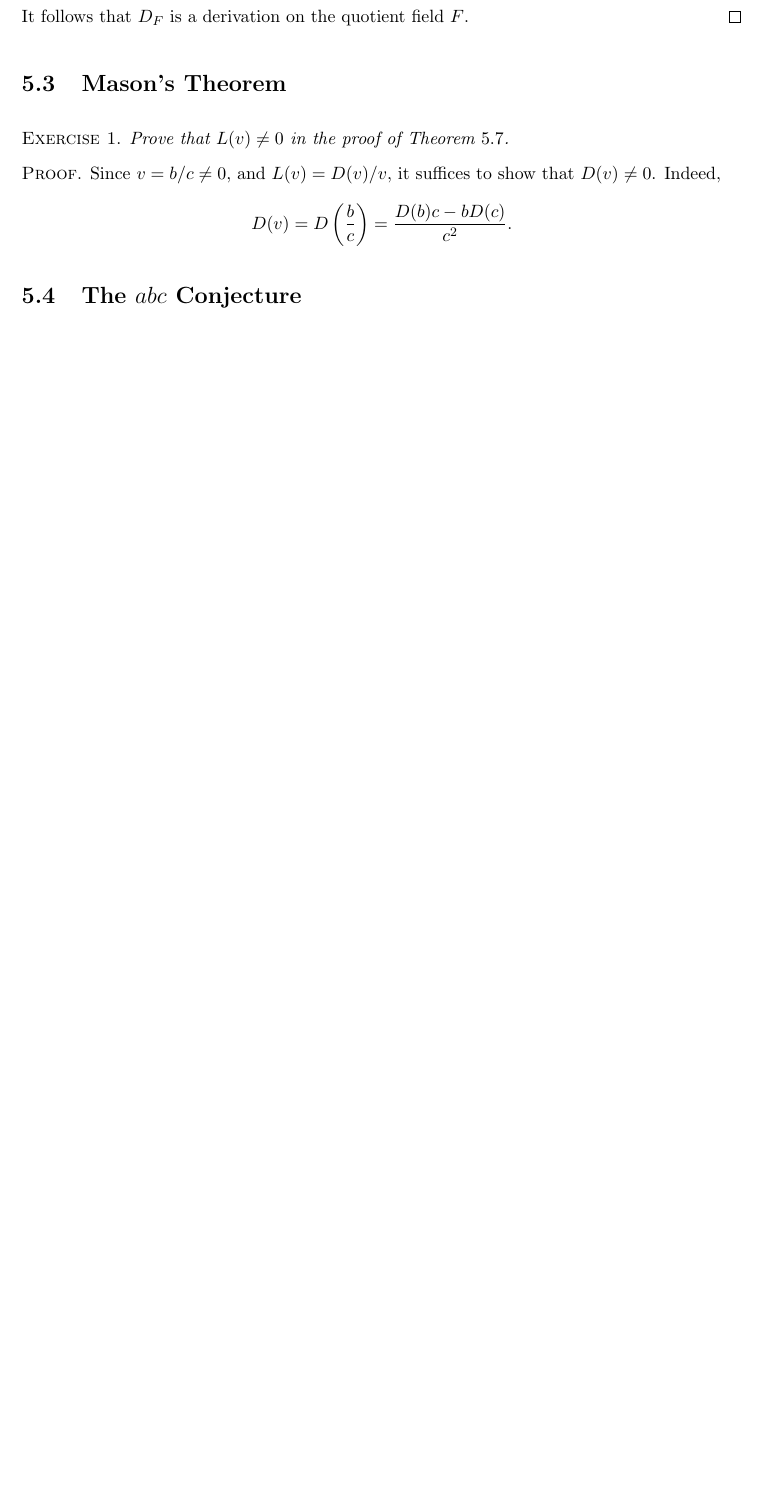
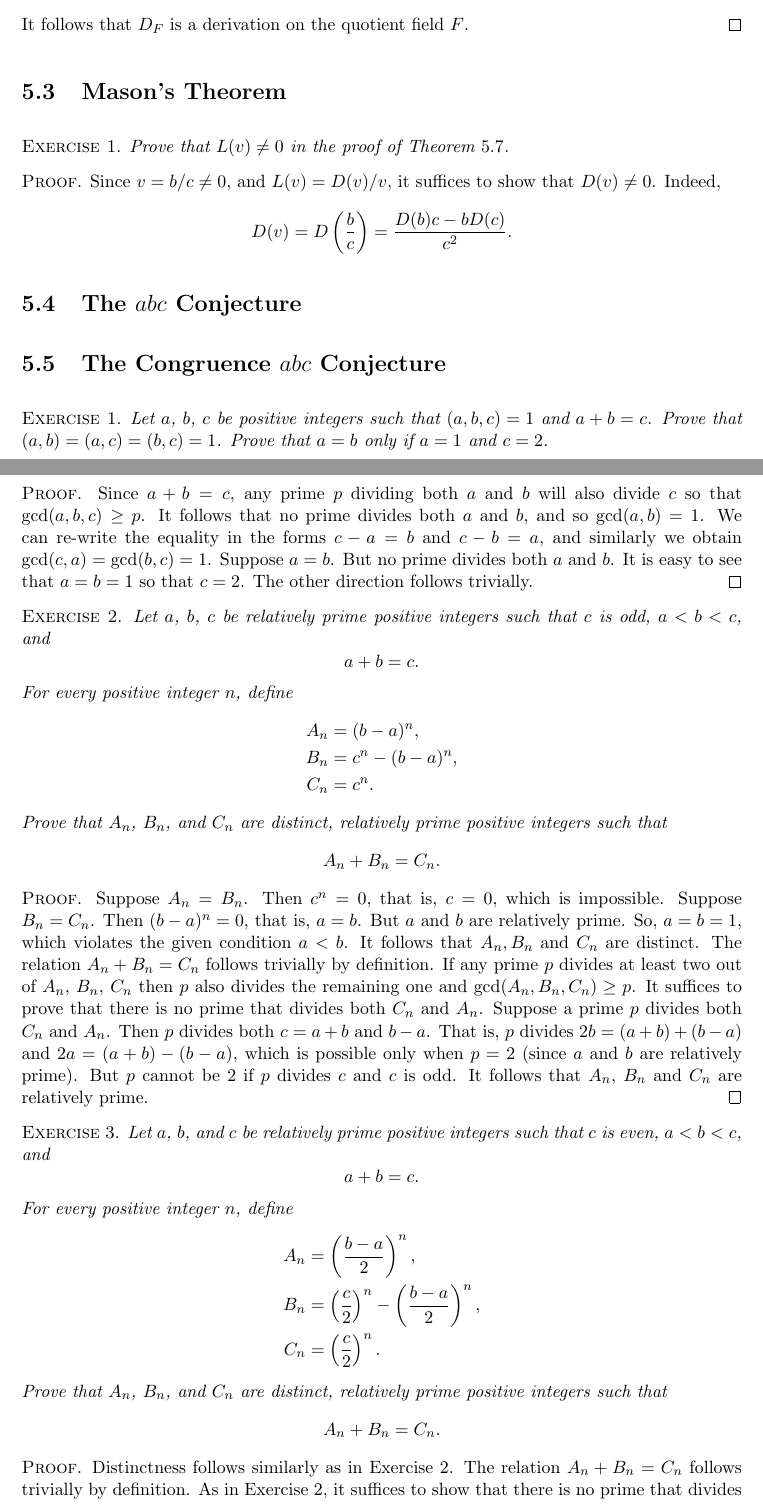
Before and after one commit to huidr/nathanson, a LaTeX thesis (NathansonSolutions.tex): part of page 64 of 64 before the commit and two parts of pages 64 and 65 of 66 after it, the two joined at a grey line, cut so that both start at the same text, the shorter picture padded with empty space. Compiled offline with pdfLaTeX.

Commit message:
Add files via upload

```diff
--- a/NathansonSolutions.tex
+++ b/NathansonSolutions.tex
@@ -2178,4 +2178,38 @@ D(v) = D\left(\frac{b}{c}\right)= \frac{D(b)c - bD(c)}{c^2}.
 
 \section{The $abc$ Conjecture}
 
-
+\section{The Congruence $abc$ Conjecture}
+
+\textsc{Exercise 1}. \emph{Let $a$, $b$, $c$ be positive integers such that $(a,b,c) = 1$ and $a+b = c$. Prove that $(a,b) = (a,c) = (b,c) = 1$. Prove that $a = b$ only if $a = 1$ and $c=2$.}
+
+\textsc{Proof}. Since $a+b = c$, any prime $p$ dividing both $a$ and $b$ will also divide $c$ so that $\gcd(a,b,c) \geq p$. It follows that no prime divides both $a$ and $b$, and so $\gcd(a,b) = 1$. We can re-write the equality in the forms $c-a = b$ and $c-b = a$, and similarly we obtain $\gcd(c,a) = \gcd(b,c) = 1$. Suppose $a = b$. But no prime divides both $a$ and $b$. It is easy to see that $a = b = 1$ so that $c = 2$. The other direction follows trivially. \qed
+
+\textsc{Exercise 2}. \emph{Let $a$, $b$, $c$ be relatively prime positive integers such that $c$ is odd, $a < b < c$, and
+\begin{displaymath}
+a + b = c.
+\end{displaymath}
+For every positive integer $n$, define
+\begin{align*}
+  A_n &= (b-a)^n, \\
+  B_n &= c^n-(b-a)^n, \\
+  C_n &= c^n.
+\end{align*}
+Prove that $A_n$, $B_n$, and $C_n$ are distinct, relatively prime positive integers such that
+\begin{displaymath}
+A_n + B_n = C_n.
+\end{displaymath}}\textsc{Proof}. Suppose $A_n = B_n$. Then $c^n = 0$, that is, $c=0$, which is impossible. Suppose $B_n = C_n$. Then $(b-a)^n = 0$, that is, $a = b$. But $a$ and $b$ are relatively prime. So, $a = b = 1$, which violates the given condition $a < b$. It follows that $A_n, B_n$ and $C_n$ are distinct. The relation $A_n + B_n = C_n$ follows trivially by definition. If any prime $p$ divides at least two out of $A_n$, $B_n$, $C_n$ then $p$ also divides the remaining one and $\gcd(A_n, B_n, C_n) \geq p$. It suffices to prove that there is no prime that divides both $C_n$ and $A_n$. Suppose a prime $p$ divides both $C_n$ and $A_n$. Then $p$ divides both $c = a + b$ and $b-a$. That is, $p$ divides $2b = (a + b) + (b-a)$ and $2a = (a + b) - (b-a)$, which is possible only when $p=2$ (since $a$ and $b$ are relatively prime). But $p$ cannot be $2$ if $p$ divides $c$ and $c$ is odd. It follows that $A_n$, $B_n$ and $C_n$ are relatively prime. \qed
+
+\textsc{Exercise 3}. \emph{Let $a$, $b$, and $c$ be relatively prime positive integers such that $c$ is even, $a < b < c$, and
+\begin{displaymath}
+a + b = c.
+\end{displaymath}
+For every positive integer $n$, define
+\begin{align*}
+  A_n &= \left( \frac{b-a}{2} \right)^n,\\
+  B_n &= \left( \frac{c}{2} \right)^n - \left( \frac{b-a}{2} \right)^n, \\
+  C_n &= \left( \frac{c}{2} \right)^n.
+\end{align*}
+Prove that $A_n$, $B_n$, and $C_n$ are distinct, relatively prime positive integers such that
+\begin{displaymath}
+A_n + B_n = C_n.
+\end{displaymath}}\textsc{Proof}. Distinctness follows similarly as in Exercise $2$. The relation $A_n + B_n = C_n$ follows trivially by definition. As in Exercise $2$, it suffices to show that there is no prime that divides both $C_n$ and $A_n$. Since $\gcd(a,b,c) = 1$ and $c$ is even, both $a$ and $b$ are odd. So, all the fractions involved are whole numbers. Suppose a prime $p$ divides both $C_n$ and $A_n$. Then $p$ divides both $(b-a)/2$ and $c/2$. That is, $p$ divides both $b-a$ and $c = a+b$. As in Exercise $2$, $p$ cannot be other than $2$. Suppose $p$ is indeed $2$. Since $p = 2$ divides $(b-a)/2$ and $(a+b)/2$, it follows that $b-a$ and $a+b$ are divisible by $4$. Let $b-a = 4k$ and $a+b = 4l$. Then $a = 2(l-k)$ and $b = 2(k+l)$, which is a contradiction since $a$ and $b$ are odd. The proposition follows \qed
```
Also changed, not shown: NathansonSolutions.pdf, NathansonSolutions.tex (33 more changed lines).
